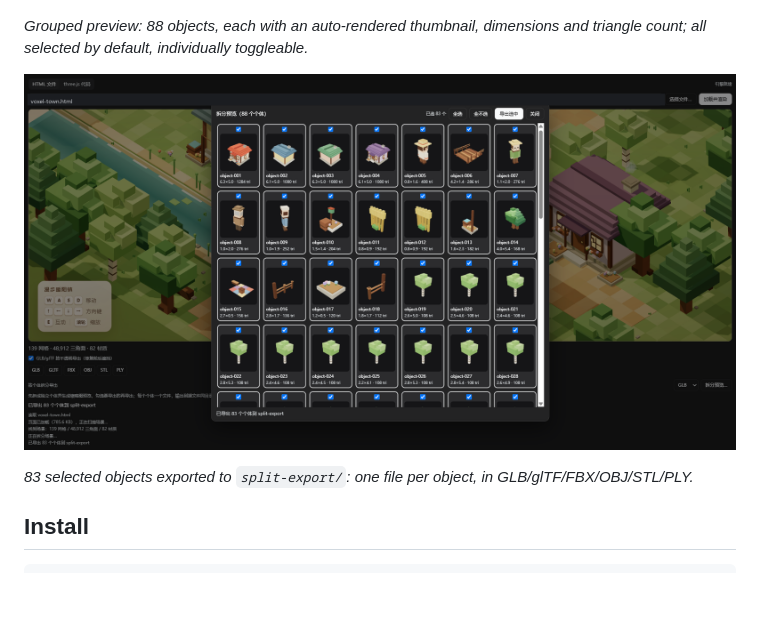
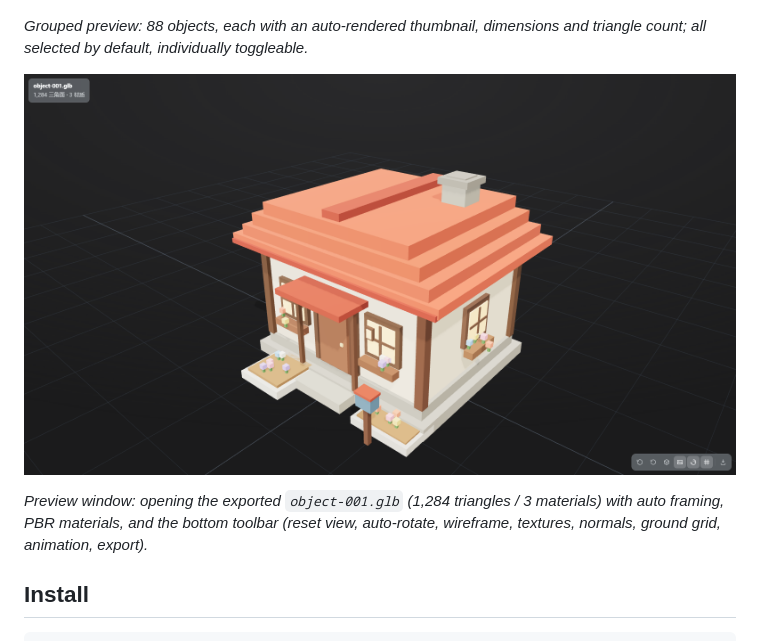
Before and after one commit to act27/dsh-3d-model-studio, a Markdown page: README.en.md, the part around the change. Rendered like a GitHub page; pictures changed too: docs/screenshots/preview-window.png (added), docs/screenshots/split-export-done.png (deleted); blank space fills up the shorter version.

```diff
--- a/README.en.md
+++ b/README.en.md
@@ -48,9 +48,9 @@ Grouped split strategy (tested):
 
 *Grouped preview: 88 objects, each with an auto-rendered thumbnail, dimensions and triangle count; all selected by default, individually toggleable.*
 
-![Grouped export done](docs/screenshots/split-export-done.png)
+![Preview window](docs/screenshots/preview-window.png)
 
-*83 selected objects exported to `split-export/`: one file per object, in GLB/glTF/FBX/OBJ/STL/PLY.*
+*Preview window: opening the exported `object-001.glb` (1,284 triangles / 3 materials) with auto framing, PBR materials, and the bottom toolbar (reset view, auto-rotate, wireframe, textures, normals, ground grid, animation, export).*
 
 ## Install
 
```
Also changed, not shown: README.md (+3 -3 lines).
